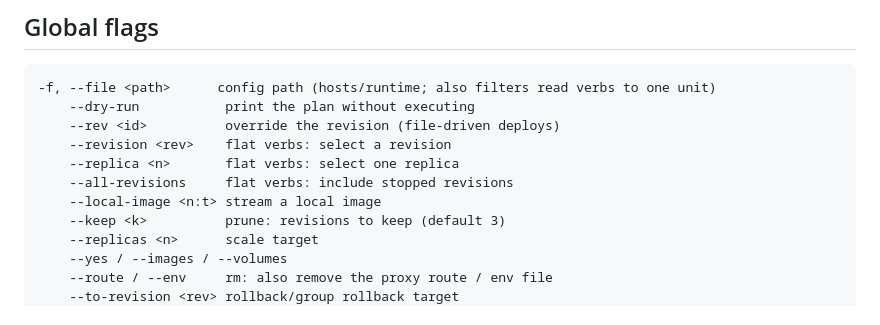
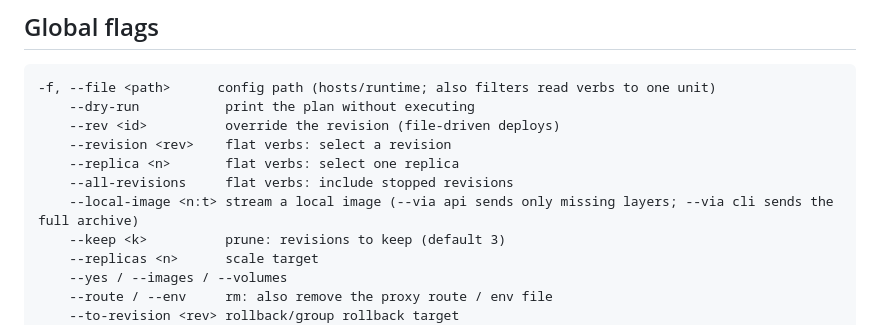
Before and after one commit to gjuoun/bundant, a Markdown page: docs/cli.md, the part around the change. Rendered like a GitHub page.

```diff
--- a/docs/cli.md
+++ b/docs/cli.md
@@ -83,7 +83,7 @@ Aliases print one `deprecated: …` line on stderr and forward to the same polic
     --revision <rev>    flat verbs: select a revision
     --replica <n>       flat verbs: select one replica
     --all-revisions     flat verbs: include stopped revisions
-    --local-image <n:t> stream a local image
+    --local-image <n:t> stream a local image (--via api sends only missing layers; --via cli sends the full archive)
     --keep <k>          prune: revisions to keep (default 3)
     --replicas <n>      scale target
     --yes / --images / --volumes
```
Also changed, not shown: README.md (+3 -1 lines), docs/transfer.md (added, +67 -0 lines).
